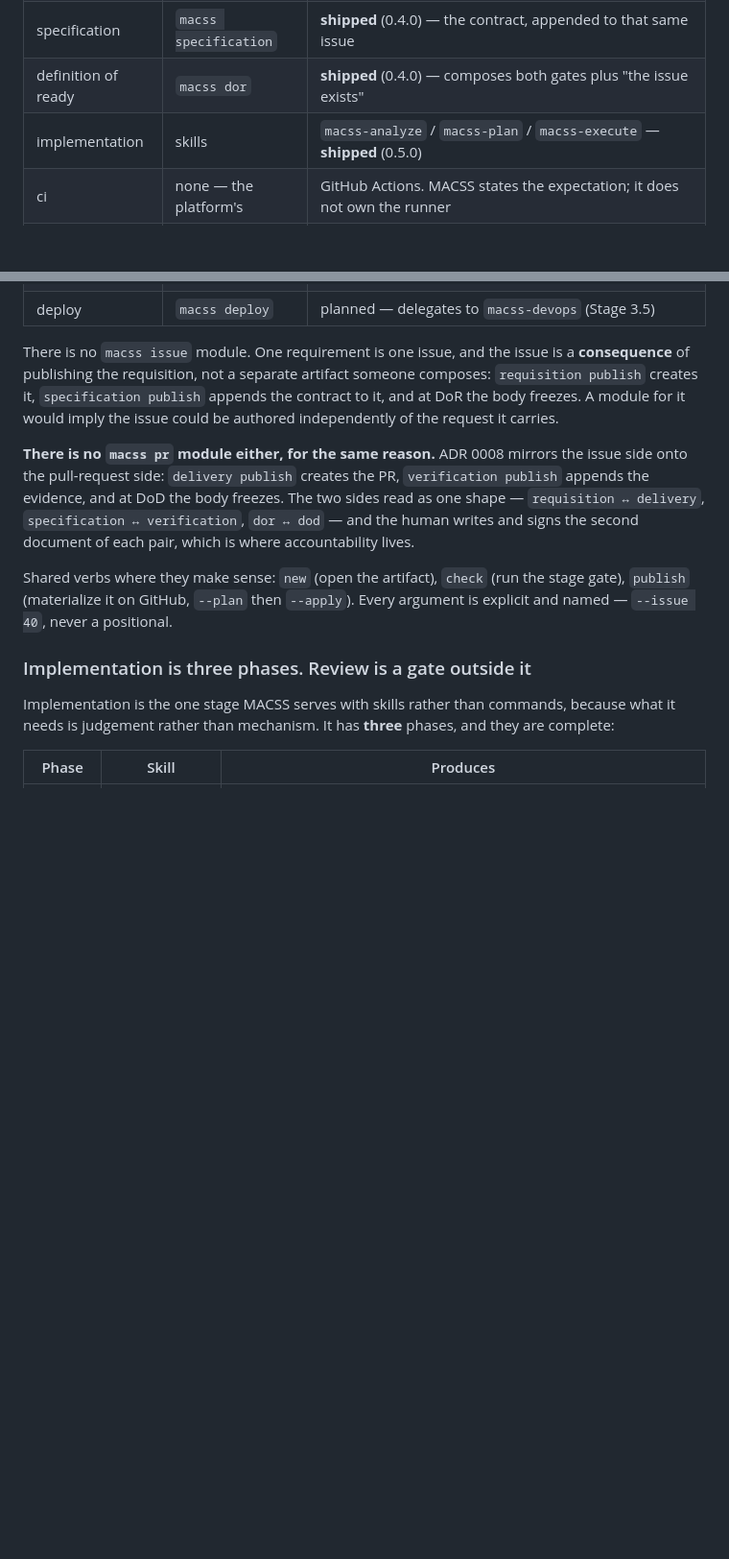
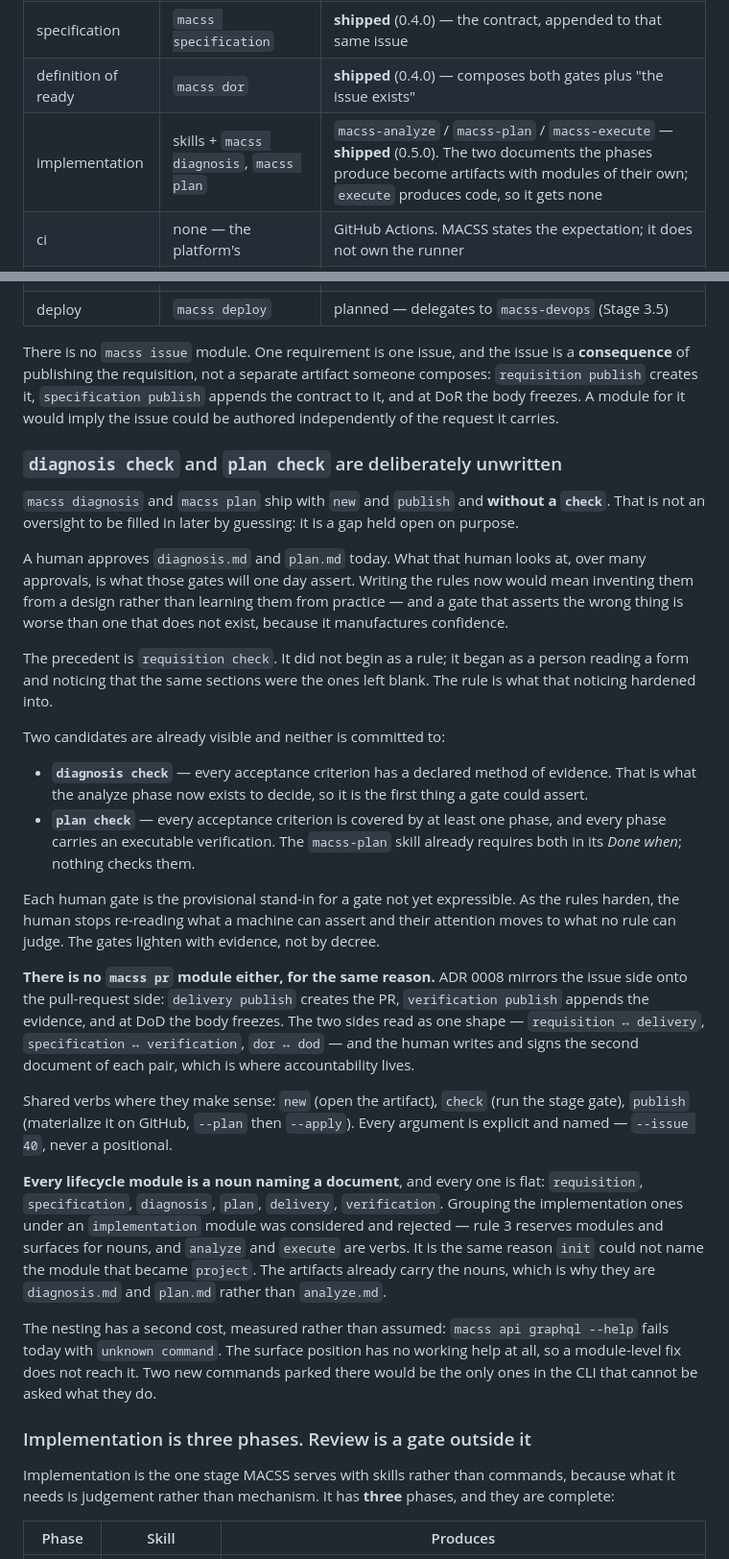
Before and after one commit to ccisnedev/macss, a Markdown page: docs/roadmap.md, 2 parts joined by grey strips. Shown at 96% size. Drawn GitHub-style; blank space fills up the shorter version.

Commit message:
docs(roadmap): the implementation artifacts, and the gates left deliberately unwritten
`macss diagnosis` and `macss plan` ship without a `check`, and the roadmap now
says that is a gap held open rather than one to fill in by guessing. What a
human notices while approving those documents is what the gates will one day
assert; inventing the rules from a design instead of learning them from practice
produces a gate that manufactures confidence. `requisition check` began as a
person noticing which sections were always blank.

Two candidates are named and neither is committed to: every AC carrying a
declared method of evidence, and every AC covered by a phase with an executable
verification. The `macss-plan` skill already requires the second in its Done
when; nothing checks it.

Also records why the modules stay flat nouns. Grouping analyze/plan/execute
under an `implementation` module breaks rule 3 — modules and surfaces are nouns,
and two of those three are verbs, the same reason `init` could not name what
became `project`. And it has a measured cost: `macss api graphql --help` fails
today, so the surface position has no working help for a module-level fix to
reach.

```diff
--- a/docs/roadmap.md
+++ b/docs/roadmap.md
@@ -239,7 +239,7 @@ serves each stage:
 | requisition | `macss requisition` | **shipped** (0.4.0) — the PO's form, published as the issue |
 | specification | `macss specification` | **shipped** (0.4.0) — the contract, appended to that same issue |
 | definition of ready | `macss dor` | **shipped** (0.4.0) — composes both gates plus "the issue exists" |
-| implementation | skills | `macss-analyze` / `macss-plan` / `macss-execute` — **shipped** (0.5.0) |
+| implementation | skills + `macss diagnosis`, `macss plan` | `macss-analyze` / `macss-plan` / `macss-execute` — **shipped** (0.5.0). The two documents the phases produce become artifacts with modules of their own; `execute` produces code, so it gets none |
 | ci | none — the platform's | GitHub Actions. MACSS states the expectation; it does not own the runner |
 | review | none — the platform's | a gate, methodological. Fires on the PR, so the instrument is platform review with custom instructions, not a MACSS command |
 | delivery | `macss delivery` | planned (ADR 0008) — what was built, published as the PR |
@@ -253,6 +253,36 @@ composes: `requisition publish` creates it, `specification publish` appends the
 contract to it, and at DoR the body freezes. A module for it would imply the
 issue could be authored independently of the request it carries.
 
+### `diagnosis check` and `plan check` are deliberately unwritten
+
+`macss diagnosis` and `macss plan` ship with `new` and `publish` and **without a
+`check`**. That is not an oversight to be filled in later by guessing: it is a
+gap held open on purpose.
+
+A human approves `diagnosis.md` and `plan.md` today. What that human looks at,
+over many approvals, is what those gates will one day assert. Writing the rules
+now would mean inventing them from a design rather than learning them from
+practice — and a gate that asserts the wrong thing is worse than one that does
+not exist, because it manufactures confidence.
+
+The precedent is `requisition check`. It did not begin as a rule; it began as a
+person reading a form and noticing that the same sections were the ones left
+blank. The rule is what that noticing hardened into.
+
+Two candidates are already visible and neither is committed to:
+
+- **`diagnosis check`** — every acceptance criterion has a declared method of
+  evidence. That is what the analyze phase now exists to decide, so it is the
+  first thing a gate could assert.
+- **`plan check`** — every acceptance criterion is covered by at least one
+  phase, and every phase carries an executable verification. The `macss-plan`
+  skill already requires both in its *Done when*; nothing checks them.
+
+Each human gate is the provisional stand-in for a gate not yet expressible. As
+the rules harden, the human stops re-reading what a machine can assert and
+their attention moves to what no rule can judge. The gates lighten with
+evidence, not by decree.
+
 **There is no `macss pr` module either, for the same reason.** ADR 0008 mirrors
 the issue side onto the pull-request side: `delivery publish` creates the PR,
 `verification publish` appends the evidence, and at DoD the body freezes. The
@@ -263,6 +293,19 @@ the second document of each pair, which is where accountability lives.
 Shared verbs where they make sense: `new` (open the artifact), `check` (run the
 stage gate), `publish` (materialize it on GitHub, `--plan` then `--apply`).
 Every argument is explicit and named — `--issue 40`, never a positional.
+
+**Every lifecycle module is a noun naming a document**, and every one is flat:
+`requisition`, `specification`, `diagnosis`, `plan`, `delivery`, `verification`.
+Grouping the implementation ones under an `implementation` module was
+considered and rejected — rule 3 reserves modules and surfaces for nouns, and
+`analyze` and `execute` are verbs. It is the same reason `init` could not name
+the module that became `project`. The artifacts already carry the nouns, which
+is why they are `diagnosis.md` and `plan.md` rather than `analyze.md`.
+
+The nesting has a second cost, measured rather than assumed: `macss api graphql
+--help` fails today with `unknown command`. The surface position has no working
+help at all, so a module-level fix does not reach it. Two new commands parked
+there would be the only ones in the CLI that cannot be asked what they do.
 
 ### Implementation is three phases. Review is a gate outside it
 
```
